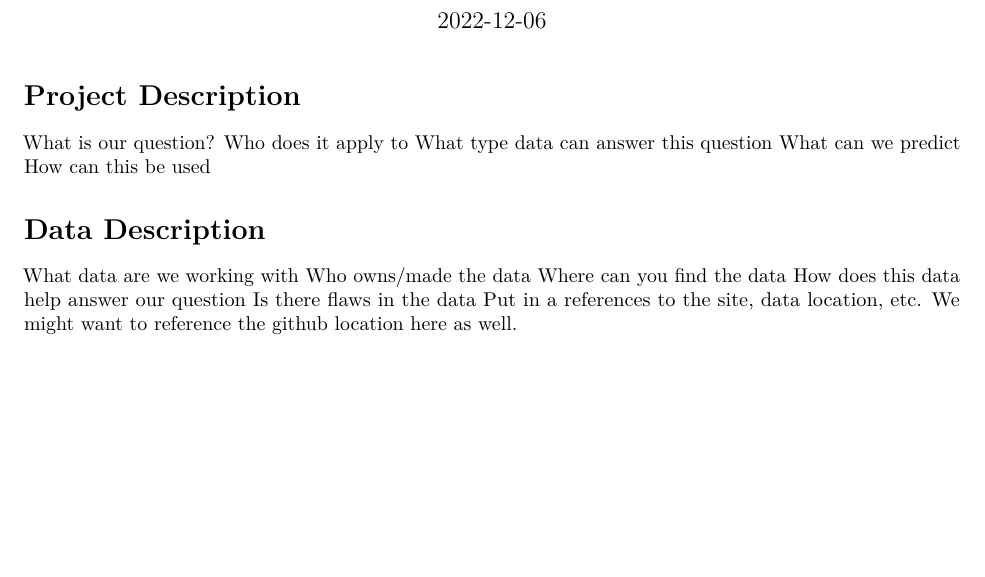
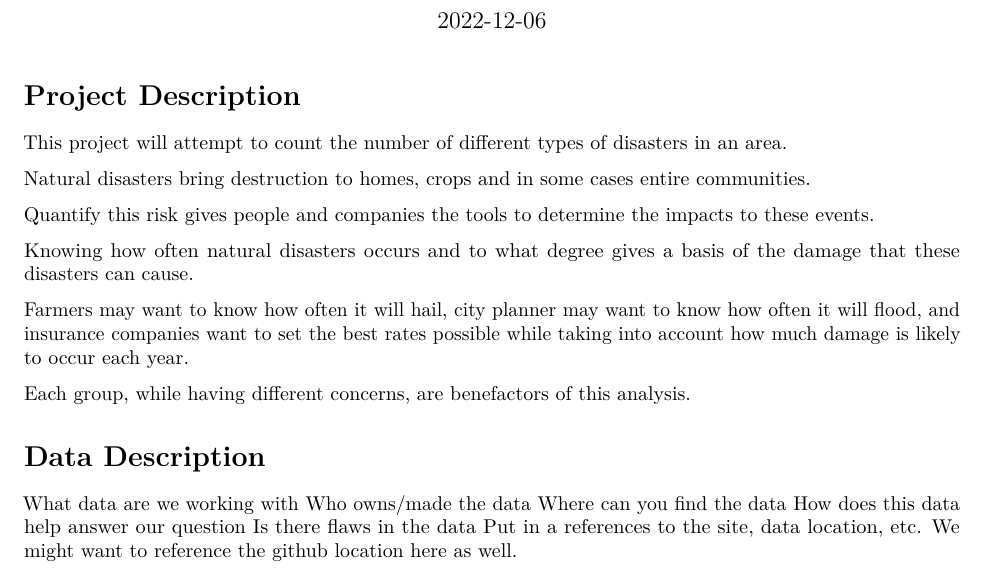
Before and after one commit to ldunekac/MAHT532SSFinalProject, an R Markdown document (FinalReport.Rmd): part of the page, cut so that both start at the same text, the shorter picture padded with empty space. Rendered offline with R 4.5, knitr and Pandoc, then LaTeX, with nearby package versions.

Commit message:
Possilbe opening paragraph ideas

```diff
--- a/FinalReport.Rmd
+++ b/FinalReport.Rmd
@@ -23,11 +23,18 @@ Section 1: Statemet of the projet topic and the primary question.
 -->
 # Project Description
 
-What is our question?
-Who does it apply to
-What type data can answer this question
-What can we predict
-How can this be used
+This project will attempt to count the number of different types of disasters in an area.
+
+Natural disasters bring destruction to homes, crops and in some cases entire communities.
+
+Quantify this risk gives people and companies the tools to determine the impacts to these events.
+
+Knowing how often natural disasters occurs and to what degree gives a basis of the damage that these disasters can cause.
+
+Farmers may want to know how often it will hail, city planner may want to know how often it will flood, and insurance companies want to set the best rates possible while taking into account how much damage is likely to occur each year.
+
+Each group, while having different concerns, are benefactors of this analysis.
+
 
 <!--
 Section 2: Data Description
```
Also changed, not shown: FinalReport.Rmd (2 more changed lines).
